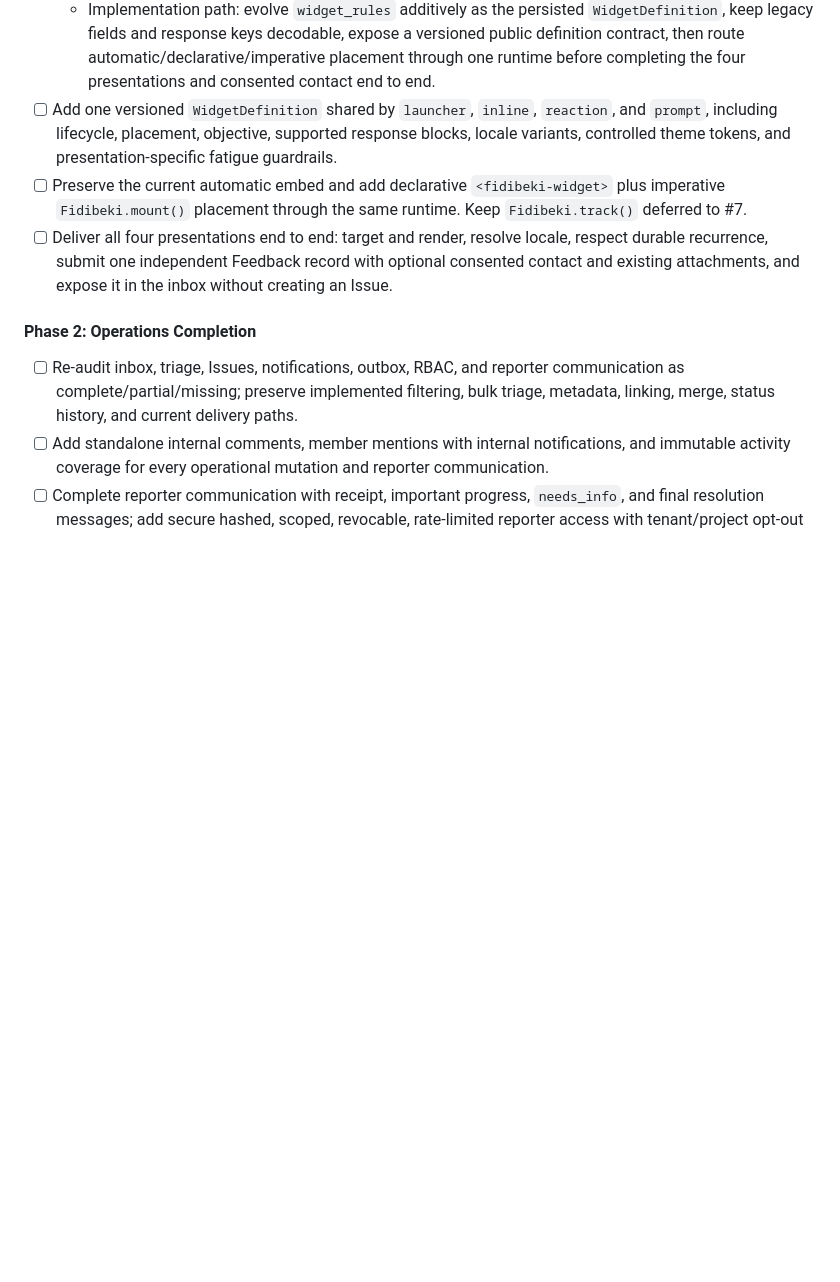
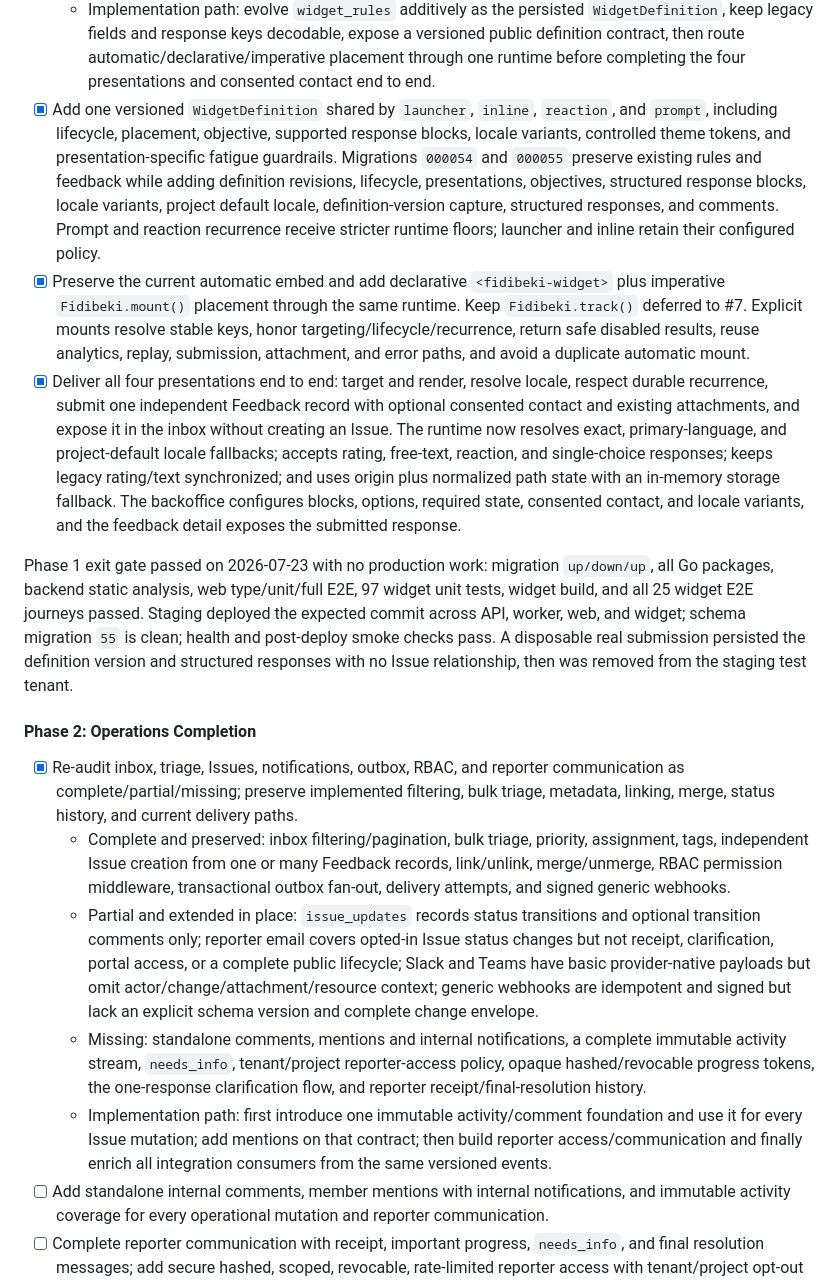
Before and after one commit to fidibeki/app.fidibeki, a Markdown page: plans/fidibeki.plan.md, the part around the change. Rendered like a GitHub page; blank space fills up the shorter version.

Commit message:
docs(product): close contextual feedback phase

```diff
--- a/plans/fidibeki.plan.md
+++ b/plans/fidibeki.plan.md
@@ -91,20 +91,53 @@ environment was changed.
     legacy fields and response keys decodable, expose a versioned public definition contract, then
     route automatic/declarative/imperative placement through one runtime before completing the four
     presentations and consented contact end to end.
-- [ ] Add one versioned `WidgetDefinition` shared by `launcher`, `inline`, `reaction`, and `prompt`,
+- [x] Add one versioned `WidgetDefinition` shared by `launcher`, `inline`, `reaction`, and `prompt`,
   including lifecycle, placement, objective, supported response blocks, locale variants, controlled
-  theme tokens, and presentation-specific fatigue guardrails.
-- [ ] Preserve the current automatic embed and add declarative `<fidibeki-widget>` plus imperative
+  theme tokens, and presentation-specific fatigue guardrails. Migrations `000054` and `000055`
+  preserve existing rules and feedback while adding definition revisions, lifecycle, presentations,
+  objectives, structured response blocks, locale variants, project default locale, definition-version
+  capture, structured responses, and comments. Prompt and reaction recurrence receive stricter runtime
+  floors; launcher and inline retain their configured policy.
+- [x] Preserve the current automatic embed and add declarative `<fidibeki-widget>` plus imperative
   `Fidibeki.mount()` placement through the same runtime. Keep `Fidibeki.track()` deferred to #7.
-- [ ] Deliver all four presentations end to end: target and render, resolve locale, respect durable
+  Explicit mounts resolve stable keys, honor targeting/lifecycle/recurrence, return safe disabled
+  results, reuse analytics, replay, submission, attachment, and error paths, and avoid a duplicate
+  automatic mount.
+- [x] Deliver all four presentations end to end: target and render, resolve locale, respect durable
   recurrence, submit one independent Feedback record with optional consented contact and existing
-  attachments, and expose it in the inbox without creating an Issue.
+  attachments, and expose it in the inbox without creating an Issue. The runtime now resolves exact,
+  primary-language, and project-default locale fallbacks; accepts rating, free-text, reaction, and
+  single-choice responses; keeps legacy rating/text synchronized; and uses origin plus normalized path
+  state with an in-memory storage fallback. The backoffice configures blocks, options, required state,
+  consented contact, and locale variants, and the feedback detail exposes the submitted response.
+
+Phase 1 exit gate passed on 2026-07-23 with no production work: migration `up/down/up`, all Go
+packages, backend static analysis, web type/unit/full E2E, 97 widget unit tests, widget build, and all
+25 widget E2E journeys passed. Staging deployed the expected commit across API, worker, web, and
+widget; schema migration `55` is clean; health and post-deploy smoke checks pass. A disposable real
+submission persisted the definition version and structured responses with no Issue relationship, then
+was removed from the staging test tenant.
 
 #### Phase 2: Operations Completion
 
-- [ ] Re-audit inbox, triage, Issues, notifications, outbox, RBAC, and reporter communication as
+- [x] Re-audit inbox, triage, Issues, notifications, outbox, RBAC, and reporter communication as
   complete/partial/missing; preserve implemented filtering, bulk triage, metadata, linking, merge,
   status history, and current delivery paths.
+  - Complete and preserved: inbox filtering/pagination, bulk triage, priority, assignment, tags,
+    independent Issue creation from one or many Feedback records, link/unlink, merge/unmerge, RBAC
+    permission middleware, transactional outbox fan-out, delivery attempts, and signed generic
+    webhooks.
+  - Partial and extended in place: `issue_updates` records status transitions and optional transition
+    comments only; reporter email covers opted-in Issue status changes but not receipt, clarification,
+    portal access, or a complete public lifecycle; Slack and Teams have basic provider-native payloads
+    but omit actor/change/attachment/resource context; generic webhooks are idempotent and signed but
+    lack an explicit schema version and complete change envelope.
+  - Missing: standalone comments, mentions and internal notifications, a complete immutable activity
+    stream, `needs_info`, tenant/project reporter-access policy, opaque hashed/revocable progress
+    tokens, the one-response clarification flow, and reporter receipt/final-resolution history.
+  - Implementation path: first introduce one immutable activity/comment foundation and use it for
+    every Issue mutation; add mentions on that contract; then build reporter access/communication and
+    finally enrich all integration consumers from the same versioned events.
 - [ ] Add standalone internal comments, member mentions with internal notifications, and immutable
   activity coverage for every operational mutation and reporter communication.
 - [ ] Complete reporter communication with receipt, important progress, `needs_info`, and final
```
